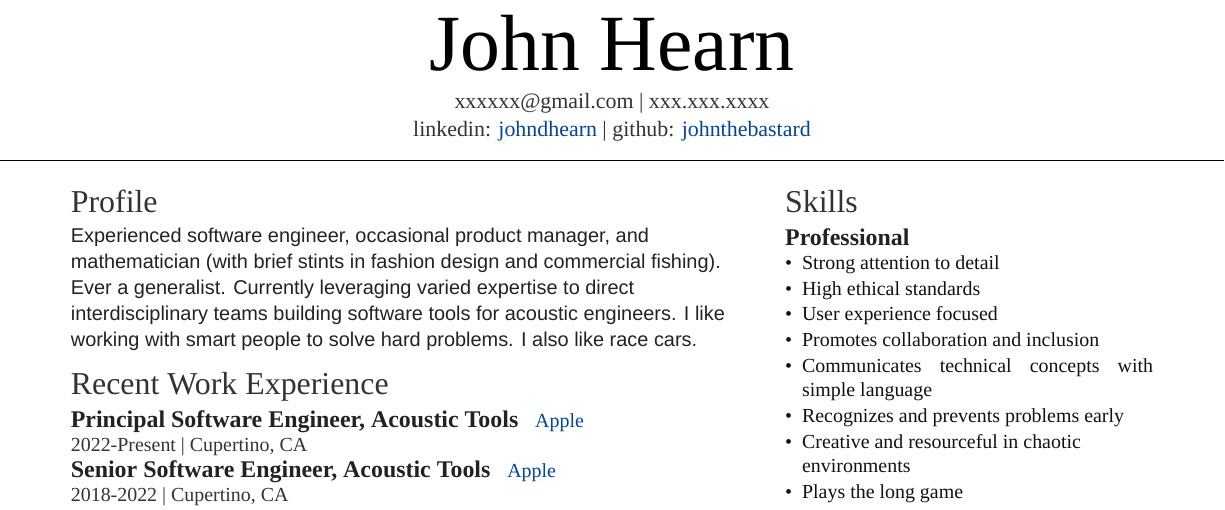
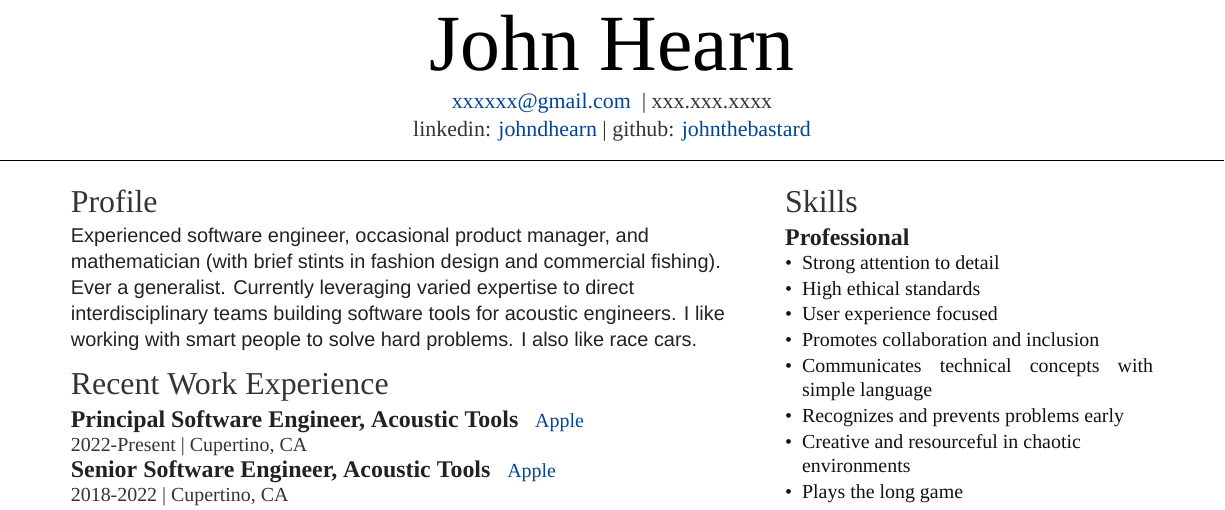
Before and after one commit to JohnTheBastard/Resume, a LaTeX CV (resume.tex): part of page 1 of 2, cut so that both start at the same text. Compiled offline with XeLaTeX; a missing font is replaced by an installed copy or a similar font.

Commit message:
email link color

```diff
--- a/resume.tex
+++ b/resume.tex
@@ -25,7 +25,7 @@
 %  Profile                          %
 % % % % % % % % % % % % % % % % % % %
 \namesection{John}{Hearn}{
-\urlstyle{same}\href{mailto:xxxxxx@gmail.com}{xxxxxx@gmail.com}
+\urlstyle{same}{\fontspec[Color=blue1]{SF Hello Light}\href{mailto:xxxxxx@gmail.com}{\color{blue1}xxxxxx@gmail.com} }
 | xxx.xxx.xxxx \\
 linkedin: {\fontspec[Color=blue1]{SF Hello Light}\href{https://www.linkedin.com/in/johndhearn/}{\color{blue1}johndhearn}} |
 github: {\fontspec[Color=blue1]{SF Hello Light}\href{http://github.com/johnthebastard}{\color{blue1}johnthebastard}}\\
```
Also changed, not shown: resume.pdf.
